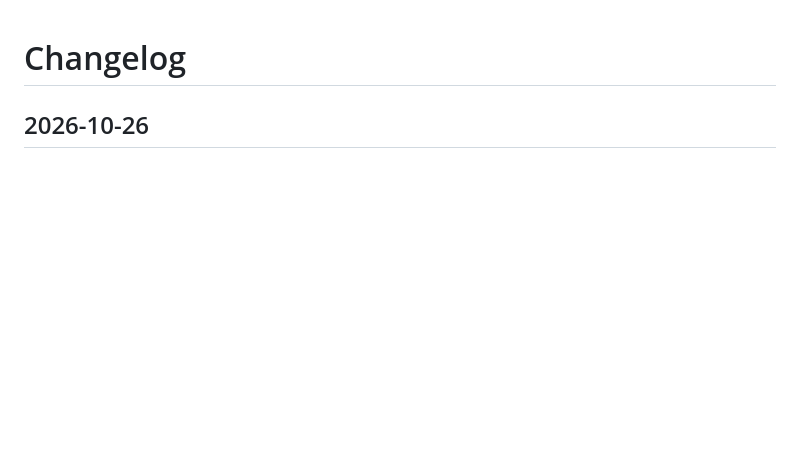
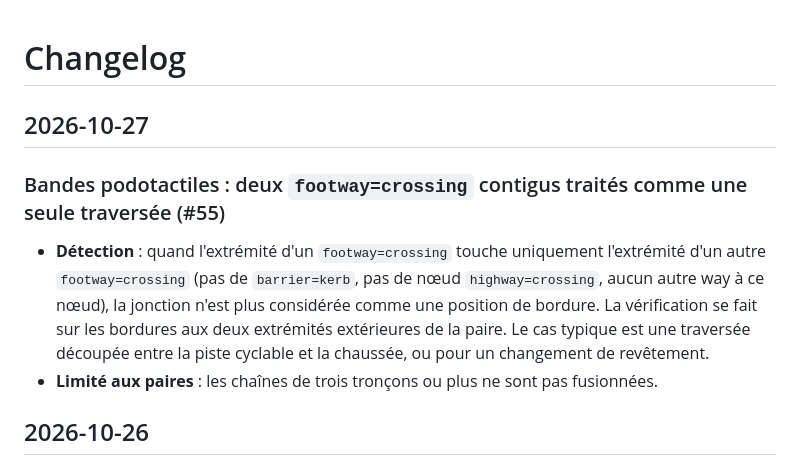
Before and after one commit to PasLoin/Brussels-Pedestrian-Network, a Markdown page: Changelog.md, the part around the change. GitHub-like rendering; blank space fills up the shorter version.

Commit message:
Update Changelog with new footway crossing rules
Added details about the handling of contiguous footway crossings and limitations on merging segments.

```diff
--- a/Changelog.md
+++ b/Changelog.md
@@ -1,4 +1,11 @@
 # Changelog
+
+## 2026-10-27
+
+### Bandes podotactiles : deux `footway=crossing` contigus traités comme une seule traversée (#55)
+
+- **Détection** : quand l'extrémité d'un `footway=crossing` touche uniquement l'extrémité d'un autre `footway=crossing` (pas de `barrier=kerb`, pas de nœud `highway=crossing`, aucun autre way à ce nœud), la jonction n'est plus considérée comme une position de bordure. La vérification se fait sur les bordures aux deux extrémités extérieures de la paire. Le cas typique est une traversée découpée entre la piste cyclable et la chaussée, ou pour un changement de revêtement.
+- **Limité aux paires** : les chaînes de trois tronçons ou plus ne sont pas fusionnées.
 
 ## 2026-10-26
 
```
